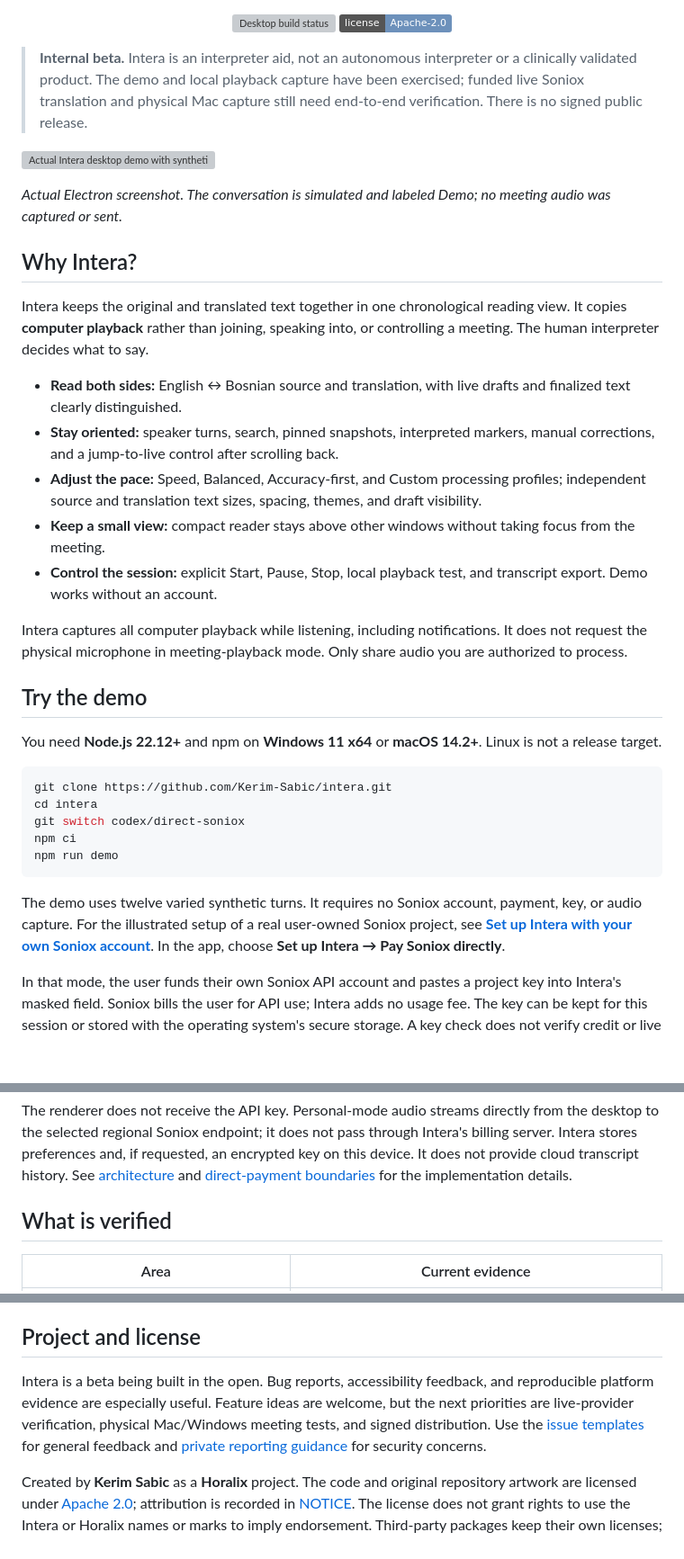
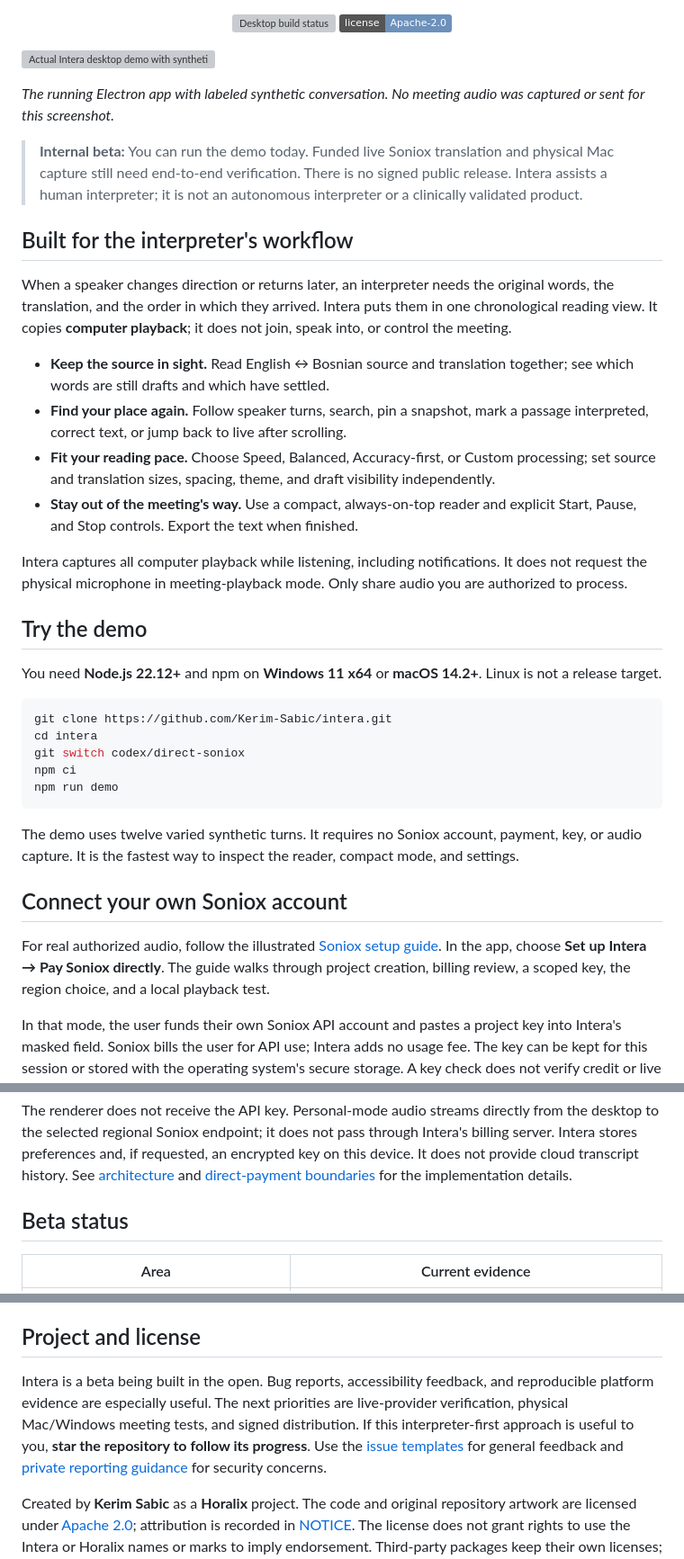
Before and after one commit to Kerim-Sabic/intera, a Markdown page: README.md, 3 parts joined by grey strips. Shown at 90% size. GitHub-like rendering; badges without logos; blank space fills up the shorter version; grey boxes are pictures that could not be loaded.

Commit message:
Sharpen Intera README story and first-use paths

````diff
--- a/README.md
+++ b/README.md
@@ -21,21 +21,20 @@
   <a href="LICENSE"><img src="https://img.shields.io/badge/license-Apache--2.0-6D91BB" alt="Apache 2.0 license"></a>
 </p>
 
-> **Internal beta.** Intera is an interpreter aid, not an autonomous interpreter or a clinically validated product. The demo and local playback capture have been exercised; funded live Soniox translation and physical Mac capture still need end-to-end verification. There is no signed public release.
-
 ![Actual Intera desktop demo with synthetic English and Bosnian turns](docs/images/reader-demo-light.png)
 
-*Actual Electron screenshot. The conversation is simulated and labeled Demo; no meeting audio was captured or sent.*
+*The running Electron app with labeled synthetic conversation. No meeting audio was captured or sent for this screenshot.*
 
-## Why Intera?
+> **Internal beta:** You can run the demo today. Funded live Soniox translation and physical Mac capture still need end-to-end verification. There is no signed public release. Intera assists a human interpreter; it is not an autonomous interpreter or a clinically validated product.
 
-Intera keeps the original and translated text together in one chronological reading view. It copies **computer playback** rather than joining, speaking into, or controlling a meeting. The human interpreter decides what to say.
+## Built for the interpreter's workflow
 
-- **Read both sides:** English ↔ Bosnian source and translation, with live drafts and finalized text clearly distinguished.
-- **Stay oriented:** speaker turns, search, pinned snapshots, interpreted markers, manual corrections, and a jump-to-live control after scrolling back.
-- **Adjust the pace:** Speed, Balanced, Accuracy-first, and Custom processing profiles; independent source and translation text sizes, spacing, themes, and draft visibility.
-- **Keep a small view:** compact reader stays above other windows without taking focus from the meeting.
-- **Control the session:** explicit Start, Pause, Stop, local playback test, and transcript export. Demo works without an account.
+When a speaker changes direction or returns later, an interpreter needs the original words, the translation, and the order in which they arrived. Intera puts them in one chronological reading view. It copies **computer playback**; it does not join, speak into, or control the meeting.
+
+- **Keep the source in sight.** Read English ↔ Bosnian source and translation together; see which words are still drafts and which have settled.
+- **Find your place again.** Follow speaker turns, search, pin a snapshot, mark a passage interpreted, correct text, or jump back to live after scrolling.
+- **Fit your reading pace.** Choose Speed, Balanced, Accuracy-first, or Custom processing; set source and translation sizes, spacing, theme, and draft visibility independently.
+- **Stay out of the meeting's way.** Use a compact, always-on-top reader and explicit Start, Pause, and Stop controls. Export the text when finished.
 
 Intera captures all computer playback while listening, including notifications. It does not request the physical microphone in meeting-playback mode. Only share audio you are authorized to process.
 
@@ -51,7 +50,11 @@ npm ci
 npm run demo
 ```
 
-The demo uses twelve varied synthetic turns. It requires no Soniox account, payment, key, or audio capture. For the illustrated setup of a real user-owned Soniox project, see **[Set up Intera with your own Soniox account](docs/SONIOX-SETUP-FOR-USERS.md)**. In the app, choose **Set up Intera → Pay Soniox directly**.
+The demo uses twelve varied synthetic turns. It requires no Soniox account, payment, key, or audio capture. It is the fastest way to inspect the reader, compact mode, and settings.
+
+## Connect your own Soniox account
+
+For real authorized audio, follow the illustrated [Soniox setup guide](docs/SONIOX-SETUP-FOR-USERS.md). In the app, choose **Set up Intera → Pay Soniox directly**. The guide walks through project creation, billing review, a scoped key, the region choice, and a local playback test.
 
 In that mode, the user funds their own Soniox API account and pastes a project key into Intera's masked field. Soniox bills the user for API use; Intera adds no usage fee. The key can be kept for this session or stored with the operating system's secure storage. A key check does not verify credit or live access. Existing Intera account/subscription work is separate and remains behind service readiness gates.
 
@@ -78,7 +81,7 @@ Meeting playback ──► local capture host ──► Intera's trusted desktop
 
 The renderer does not receive the API key. Personal-mode audio streams directly from the desktop to the selected regional Soniox endpoint; it does not pass through Intera's billing server. Intera stores preferences and, if requested, an encrypted key on this device. It does not provide cloud transcript history. See [architecture](docs/ARCHITECTURE.md) and [direct-payment boundaries](docs/DIRECT-SONIOX.md) for the implementation details.
 
-## What is verified
+## Beta status
 
 | Area | Current evidence |
 | --- | --- |
@@ -108,6 +111,6 @@ The desktop is Electron + React + strict TypeScript. The optional managed-accoun
 
 ## Project and license
 
-Intera is a beta being built in the open. Bug reports, accessibility feedback, and reproducible platform evidence are especially useful. Feature ideas are welcome, but the next priorities are live-provider verification, physical Mac/Windows meeting tests, and signed distribution. Use the [issue templates](.github/ISSUE_TEMPLATE) for general feedback and [private reporting guidance](SECURITY.md) for security concerns.
+Intera is a beta being built in the open. Bug reports, accessibility feedback, and reproducible platform evidence are especially useful. The next priorities are live-provider verification, physical Mac/Windows meeting tests, and signed distribution. If this interpreter-first approach is useful to you, **star the repository to follow its progress**. Use the [issue templates](.github/ISSUE_TEMPLATE) for general feedback and [private reporting guidance](SECURITY.md) for security concerns.
 
 Created by **Kerim Sabic** as a **Horalix** project. The code and original repository artwork are licensed under [Apache 2.0](LICENSE); attribution is recorded in [NOTICE](NOTICE). The license does not grant rights to use the Intera or Horalix names or marks to imply endorsement. Third-party packages keep their own licenses; no Soniox, Electron, Whop, or Apple affiliation is claimed.
````
Also changed, not shown: other parts of README.md (+5 -5 lines).
